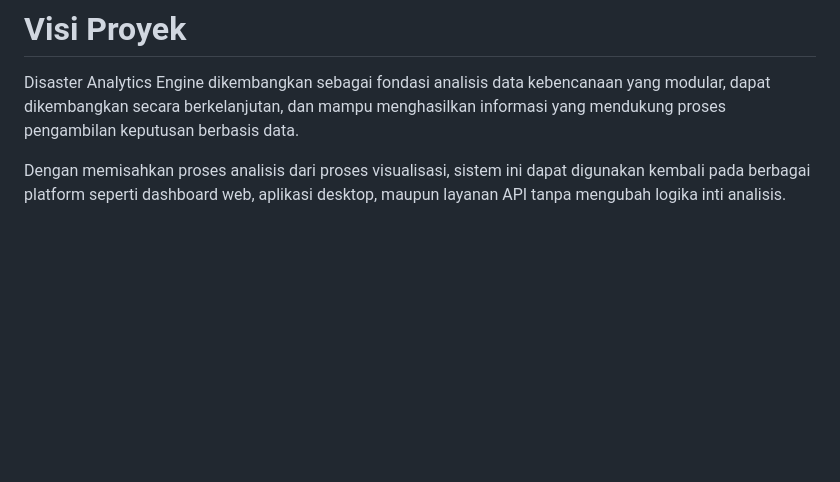
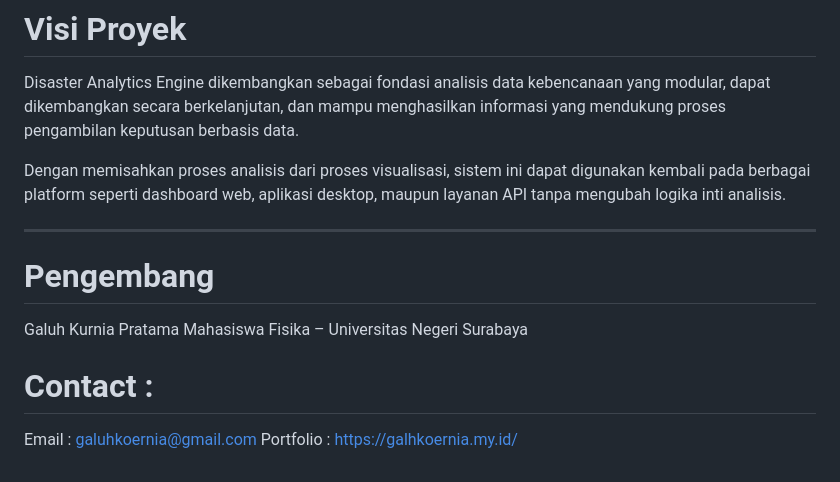
Before and after one commit to galhkoernia/analyticsDisasterBPBDNganjuk, a Markdown page: README.md, the part around the change. GitHub-like rendering; blank space fills up the shorter version.

```diff
--- a/README.md
+++ b/README.md
@@ -403,3 +403,13 @@ Analytics Engine akan menghasilkan beberapa keluaran.
 Disaster Analytics Engine dikembangkan sebagai fondasi analisis data kebencanaan yang modular, dapat dikembangkan secara berkelanjutan, dan mampu menghasilkan informasi yang mendukung proses pengambilan keputusan berbasis data.
 
 Dengan memisahkan proses analisis dari proses visualisasi, sistem ini dapat digunakan kembali pada berbagai platform seperti dashboard web, aplikasi desktop, maupun layanan API tanpa mengubah logika inti analisis.
+
+---
+
+# Pengembang
+
+Galuh Kurnia Pratama Mahasiswa Fisika – Universitas Negeri Surabaya
+
+# Contact :
+Email     : galuhkoernia@gmail.com
+Portfolio : https://galhkoernia.my.id/
```
